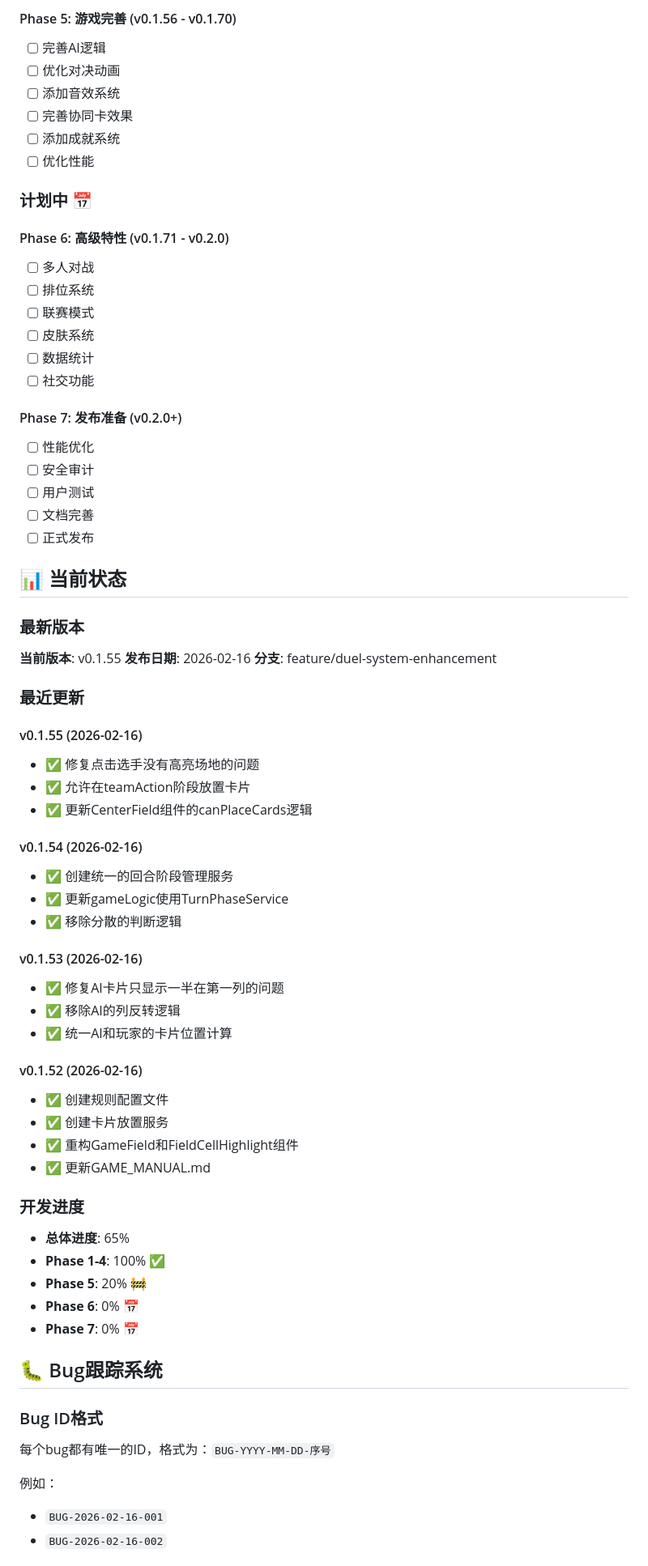
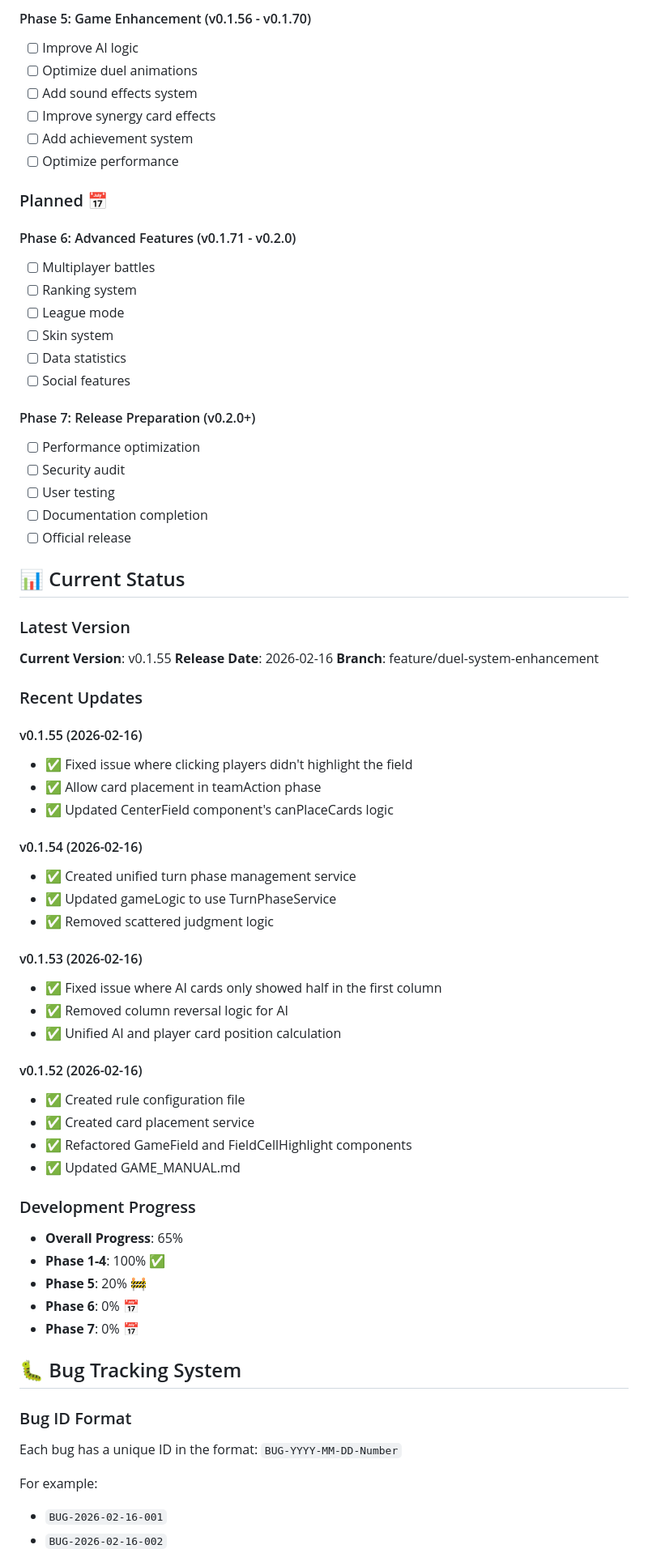
Before and after one commit to JOLLITY-STUDIO/football-miracle-11, a Markdown page: WIKI.md, the part around one of its changes. Shown at 81% size. Drawn GitHub-style.

```diff
--- a/WIKI.md
+++ b/WIKI.md
@@ -66,75 +66,75 @@
 
-#### Phase 5: 游戏完善 (v0.1.56 - v0.1.70)
-- [ ] 完善AI逻辑
-- [ ] 优化对决动画
-- [ ] 添加音效系统
-- [ ] 完善协同卡效果
-- [ ] 添加成就系统
-- [ ] 优化性能
+#### Phase 5: Game Enhancement (v0.1.56 - v0.1.70)
+- [ ] Improve AI logic
+- [ ] Optimize duel animations
+- [ ] Add sound effects system
+- [ ] Improve synergy card effects
+- [ ] Add achievement system
+- [ ] Optimize performance
 
-### 计划中 📅
+### Planned 📅
 
-#### Phase 6: 高级特性 (v0.1.71 - v0.2.0)
-- [ ] 多人对战
-- [ ] 排位系统
-- [ ] 联赛模式
-- [ ] 皮肤系统
-- [ ] 数据统计
-- [ ] 社交功能
+#### Phase 6: Advanced Features (v0.1.71 - v0.2.0)
+- [ ] Multiplayer battles
+- [ ] Ranking system
+- [ ] League mode
+- [ ] Skin system
+- [ ] Data statistics
+- [ ] Social features
 
-#### Phase 7: 发布准备 (v0.2.0+)
-- [ ] 性能优化
-- [ ] 安全审计
-- [ ] 用户测试
-- [ ] 文档完善
-- [ ] 正式发布
+#### Phase 7: Release Preparation (v0.2.0+)
+- [ ] Performance optimization
+- [ ] Security audit
+- [ ] User testing
+- [ ] Documentation completion
+- [ ] Official release
 
-## 📊 当前状态
+## 📊 Current Status
 
-### 最新版本
+### Latest Version
 
-**当前版本**: v0.1.55
-**发布日期**: 2026-02-16
-**分支**: feature/duel-system-enhancement
+**Current Version**: v0.1.55
+**Release Date**: 2026-02-16
+**Branch**: feature/duel-system-enhancement
 
-### 最近更新
+### Recent Updates
 
 #### v0.1.55 (2026-02-16)
-- ✅ 修复点击选手没有高亮场地的问题
-- ✅ 允许在teamAction阶段放置卡片
-- ✅ 更新CenterField组件的canPlaceCards逻辑
+- ✅ Fixed issue where clicking players didn't highlight the field
+- ✅ Allow card placement in teamAction phase
+- ✅ Updated CenterField component's canPlaceCards logic
 
 #### v0.1.54 (2026-02-16)
-- ✅ 创建统一的回合阶段管理服务
-- ✅ 更新gameLogic使用TurnPhaseService
-- ✅ 移除分散的判断逻辑
+- ✅ Created unified turn phase management service
+- ✅ Updated gameLogic to use TurnPhaseService
+- ✅ Removed scattered judgment logic
 
 #### v0.1.53 (2026-02-16)
-- ✅ 修复AI卡片只显示一半在第一列的问题
-- ✅ 移除AI的列反转逻辑
-- ✅ 统一AI和玩家的卡片位置计算
+- ✅ Fixed issue where AI cards only showed half in the first column
+- ✅ Removed column reversal logic for AI
+- ✅ Unified AI and player card position calculation
 
 #### v0.1.52 (2026-02-16)
-- ✅ 创建规则配置文件
-- ✅ 创建卡片放置服务
-- ✅ 重构GameField和FieldCellHighlight组件
-- ✅ 更新GAME_MANUAL.md
+- ✅ Created rule configuration file
+- ✅ Created card placement service
+- ✅ Refactored GameField and FieldCellHighlight components
+- ✅ Updated GAME_MANUAL.md
 
-### 开发进度
+### Development Progress
 
-- **总体进度**: 65%
+- **Overall Progress**: 65%
 - **Phase 1-4**: 100% ✅
 - **Phase 5**: 20% 🚧
 - **Phase 6**: 0% 📅
 - **Phase 7**: 0% 📅
 
-## 🐛 Bug跟踪系统
+## 🐛 Bug Tracking System
 
-### Bug ID格式
+### Bug ID Format
 
-每个bug都有唯一的ID，格式为：`BUG-YYYY-MM-DD-序号`
+Each bug has a unique ID in the format: `BUG-YYYY-MM-DD-Number`
 
-例如：
+For example:
 - `BUG-2026-02-16-001`
 - `BUG-2026-02-16-002`
 
```
Also changed, not shown: other parts of WIKI.md (+184 -184 lines).
